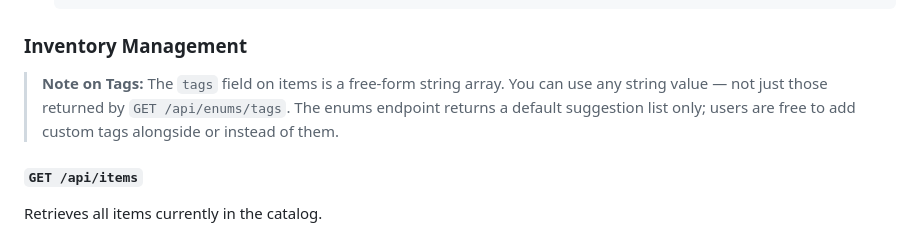
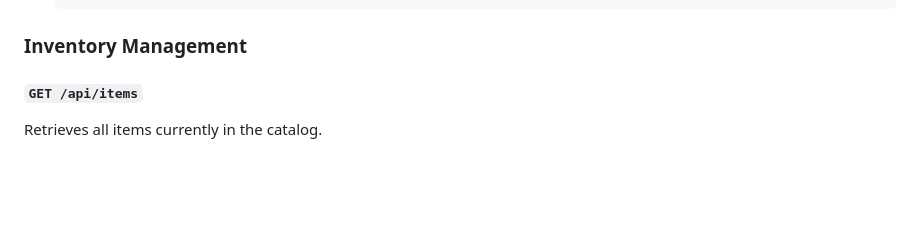
Before and after one commit to DefinitelyRus/EZBM, a Markdown page: Backend/EZBM.DesktopHost/README.md, the part around the change. GitHub-like rendering; blank space fills up the shorter version.

Commit message:
Remove redundant documentation.

````diff
--- a/Backend/EZBM.DesktopHost/README.md
+++ b/Backend/EZBM.DesktopHost/README.md
@@ -165,8 +165,6 @@ Checks credentials to log a user in.
   ```
 
 ### Inventory Management
-
-> **Note on Tags:** The `tags` field on items is a free-form string array. You can use any string value — not just those returned by `GET /api/enums/tags`. The enums endpoint returns a default suggestion list only; users are free to add custom tags alongside or instead of them.
 
 #### `GET /api/items`
 
````
